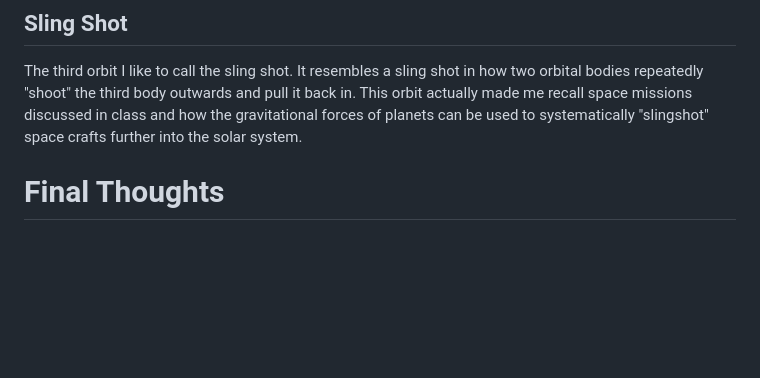
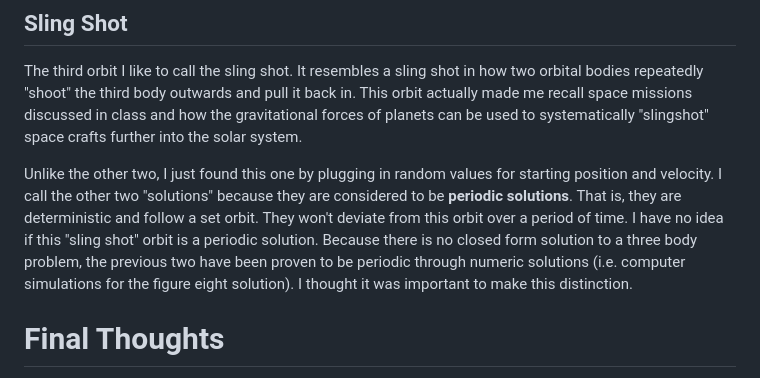
Before and after one commit to RoryLindstrom78/ThreeBodyOrbits, a Markdown page: README.md, the part around the change. Drawn GitHub-style; blank space fills up the shorter version.

```diff
--- a/README.md
+++ b/README.md
@@ -21,6 +21,8 @@ This solution, unlike the Lagrange Solution, requires all masses to be equal as
 ## Sling Shot
 The third orbit I like to call the sling shot. It resembles a sling shot in how two orbital bodies repeatedly "shoot" the third body outwards and pull it back in. This orbit actually made me recall space missions discussed in class and how the gravitational forces of planets can be used to systematically "slingshot" space crafts further into the solar system.
 
+Unlike the other two, I just found this one by plugging in random values for starting position and velocity. I call the other two "solutions" because they are considered to be **periodic solutions**. That is, they are deterministic and follow a set orbit. They won't deviate from this orbit over a period of time. I have no idea if this "sling shot" orbit is a periodic solution. Because there is no closed form solution to a three body problem, the previous two have been proven to be periodic through numeric solutions (i.e. computer simulations for the figure eight solution). I thought it was important to make this distinction.
+
 # Final Thoughts
 Overall, this project was very fun for me. It's incredibly interesting to see how these seemingly chaotic forces can create stable and predictable systems when under the right conditions. Most of these systems are too specific to ever encounter in real life, but simulations of these gravitational forces have allowed us to finely tune space missions that would have otherwise been seemingly impossible.
 
```
